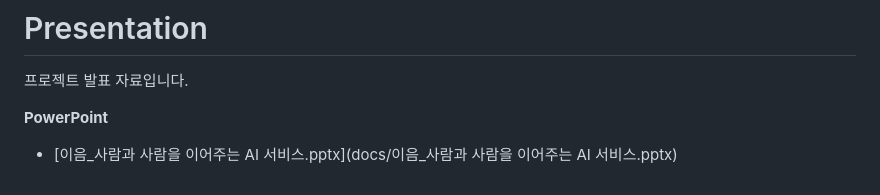
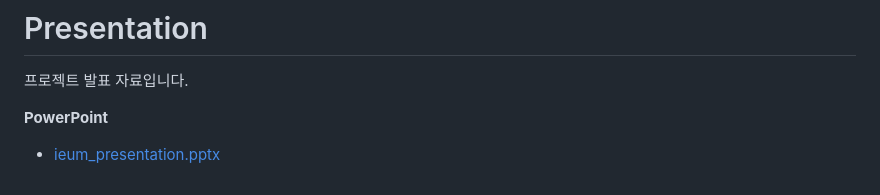
Before and after one commit to SYNAPSE-duksung/project_ieum, a Markdown page: README.md, the part around the change. Drawn GitHub-style.

Commit message:
Update PowerPoint link in README

```diff
--- a/README.md
+++ b/README.md
@@ -306,4 +306,4 @@ Chrome Extension으로부터 전송된 음성 파일은 FastAPI 서버에서 수
 
 **PowerPoint**
 
-- [이음_사람과 사람을 이어주는 AI 서비스.pptx](docs/이음_사람과 사람을 이어주는 AI 서비스.pptx)
+- [ieum_presentation.pptx](docs/ieum_presentation.pptx)
```
